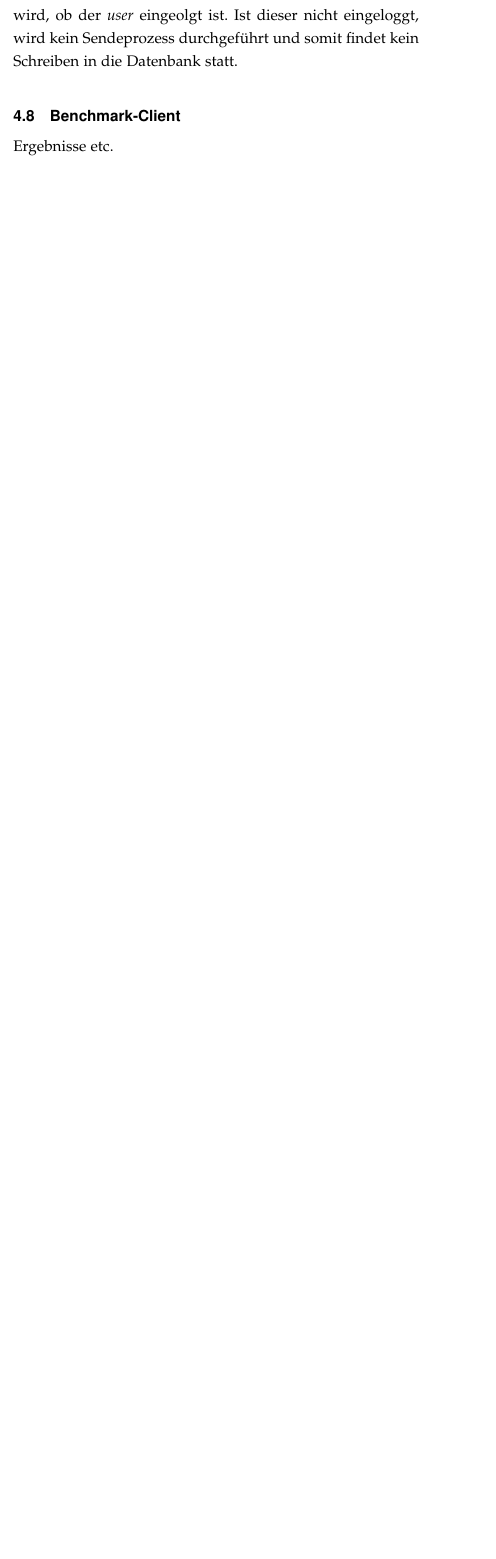
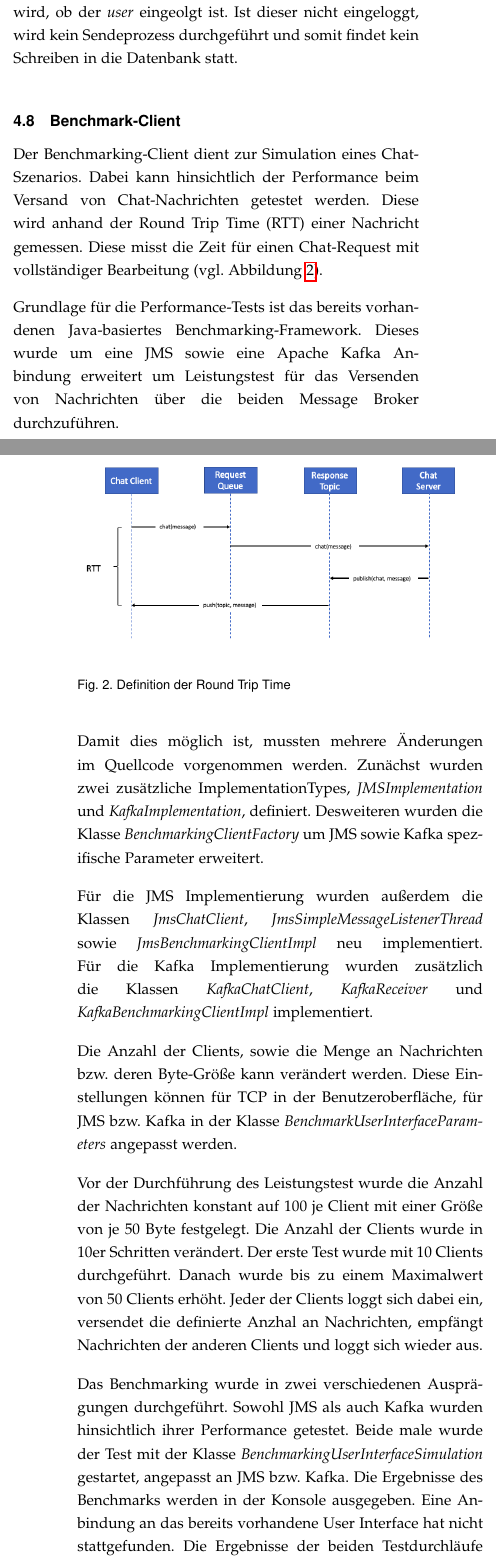
Before and after one commit to VerteilteSysteme2018/Chatapplication_Wildfly, a LaTeX paper (Docs/IEEE_Latex/documentation.tex): part of one column of page 4 of 8 before the commit and two parts of the columns of pages 4 and 5 of 9 after it, the two joined at a grey line, cut so that both start at the same text, the shorter picture padded with empty space. Compiled offline with pdfLaTeX; a missing font is replaced by an installed copy or a similar font; a LaTeX package or settings file that is missing is left out.

Commit message:
Benchmark Teil

```diff
--- a/Docs/IEEE_Latex/documentation.tex
+++ b/Docs/IEEE_Latex/documentation.tex
@@ -887,4 +912,28 @@ Im Falle eines Sendeversuchs einer \textit{Message}, welche von einem nicht eing
 
 
 \subsection{Benchmark-Client}
-Ergebnisse etc.
+
+Der Benchmarking-Client dient zur Simulation eines Chat-Szenarios. Dabei kann hinsichtlich der Performance beim Versand von Chat-Nachrichten getestet werden. Diese wird anhand der Round Trip Time (RTT) einer Nachricht gemessen. Diese misst die Zeit für einen Chat-Request mit vollständiger Bearbeitung (vgl. Abbildung \ref{fig:RTT}).
+
+\begin{figure}[h]
+	\centering
+	\includegraphics[scale=0.35]{Bilder/RTT.PNG}
+	\caption{Definition der Round Trip Time}
+	\label{fig:RTT}
+\end{figure}
+
+Grundlage für die Performance-Tests ist das bereits vorhandenen Java-basiertes Benchmarking-Framework. Dieses wurde um eine JMS sowie eine Apache Kafka Anbindung erweitert um Leistungstest für das Versenden von Nachrichten über die beiden Message Broker durchzuführen.
+
+Damit dies möglich ist, mussten mehrere Änderungen im Quellcode vorgenommen werden. Zunächst wurden zwei zusätzliche ImplementationTypes, \textit{JMSImplementation} und \textit{KafkaImplementation}, definiert. Desweiteren wurden die Klasse \textit{BenchmarkingClientFactory} um JMS sowie Kafka spezifische Parameter erweitert.
+
+Für die JMS Implementierung wurden außerdem die Klassen \textit{JmsChatClient}, \textit{JmsSimpleMessageListenerThread} sowie \textit{JmsBenchmarkingClientImpl} neu implementiert.
+Für die Kafka Implementierung wurden zusätzlich die Klassen \textit{KafkaChatClient}, \textit{KafkaReceiver} und \textit{KafkaBenchmarkingClientImpl} implementiert.
+
+Die Anzahl der Clients, sowie die Menge an Nachrichten bzw. deren Byte-Größe kann verändert werden. Diese Einstellungen können für TCP in der Benutzeroberfläche, für JMS bzw. Kafka in der Klasse \textit{BenchmarkUserInterfaceParameters} angepasst werden.
+
+Vor der Durchführung des Leistungstest wurde die Anzahl der Nachrichten konstant auf 100 je Client mit einer Größe von je 50 Byte festgelegt. Die Anzahl der Clients wurde in 10er Schritten verändert. Der erste Test wurde mit 10 Clients durchgeführt. Danach wurde bis zu einem Maximalwert von 50 Clients erhöht. Jeder der Clients loggt sich dabei ein, versendet die definierte Anzhal an Nachrichten, empfängt Nachrichten der anderen Clients und loggt sich wieder aus.
+
+Das Benchmarking wurde in zwei verschiedenen Ausprägungen durchgeführt. Sowohl JMS als auch Kafka wurden hinsichtlich ihrer Performance getestet. Beide male wurde der Test mit der Klasse \textit{BenchmarkingUserInterfaceSimulation} gestartet, angepasst an JMS bzw. Kafka. Die Ergebnisse des Benchmarks werden in der Konsole ausgegeben. Eine Anbindung an das bereits vorhandene User Interface hat nicht stattgefunden. Die Ergebnisse der beiden Testdurchläufe können Tabelle \ref{tab:Benchmark} entnommen werden.
+
+\begin{table}[h!]
+	\caption{Ergebnisse (RTT's) der beiden Benchmark-Läufe}
@@ -890,0 +951,3 @@ Ergebnisse etc.
+\end{table}
+
+Im ersten Durchlauf des Leistungstest wurden die durchschnittliche RTT von JMS gemessen. Bei einer linear ansteigenden Anzahl an Clients steigt auch diese linear an (vgl. Abbildung \ref{fig:RTT_JMS}).
@@ -890,0 +959,6 @@ Ergebnisse etc.
+	\caption{Benchmark JMS}
+	\label{fig:RTT_JMS}
+\end{figure}
+
+
+Beim zweiten Durchlauf des Benchmarks wurde die durchschnittliche RTT von Kafka gemessen. Auch hier steigt diese linear mit einer lienar ansteigenden Anzahl an Clients (vgl. Abbildung \ref{fig:RTT_Kafka}).
@@ -891,3 +970,11 @@ Ergebnisse etc.
+	\caption{Benchmark Kafka}
+	\label{fig:RTT_Kafka}
+\end{figure}
+
+Vergleicht man beide Testdurchläufe wird deutlich, dass sich durch die Umstellung von JMS auf Kafka die RTT des Chat Prozesses erhöht. Wärhend bei JMS Nachrichten selbst bei einer Anzahl an 50 Clients Nachrichten noch unter einer Sekunde verschickt werden, sind die RTT Zeiten bei Kafka selbst bei einer geringen Anzahl an Clients bereits im höheren Sekunden bereich.
+\\
+Aus den Testergebnissen lässt sich Folgendes schließen: JMS verschickt Nachrichten um ein vielfaches schneller als Kafka. Desweiteren steigt mit der Anzahl der angemeldeten Chat Clients und zu versendenden Nachrichten die RTT einer einzelnen Chat Nachricht.
+
 
 
 \subsection{GraphQL}
```
Also changed, not shown: Docs/IEEE_Latex/Bilder/RTT.png (added), Docs/IEEE_Latex/Bilder/RTT_JMS.png (added), Docs/IEEE_Latex/Bilder/RTT_Kafka.png (added), Docs/IEEE_Latex/documentation.pdf, Docs/IEEE_Latex/documentation.tex (48 more changed lines), 3 other files.
